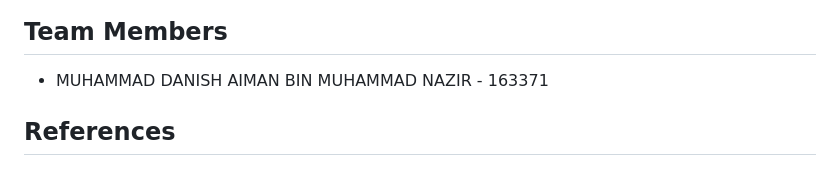
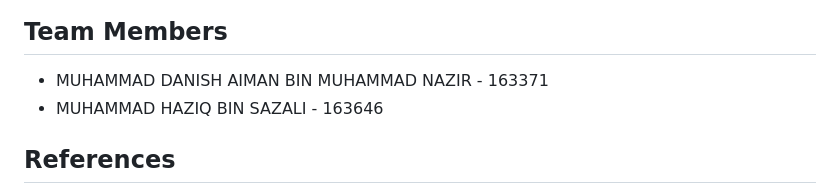
Before and after one commit to danishayman/cpc357-asg2, a Markdown page: README.md, the part around the change. Rendered like a GitHub page.

Commit message:
add team

```diff
--- a/README.md
+++ b/README.md
@@ -435,6 +435,7 @@ db.sensor_data.countDocuments({
 ## Team Members
 
 - MUHAMMAD DANISH AIMAN BIN MUHAMMAD NAZIR - 163371
+- MUHAMMAD HAZIQ BIN SAZALI - 163646
 
 ## References
 
```
